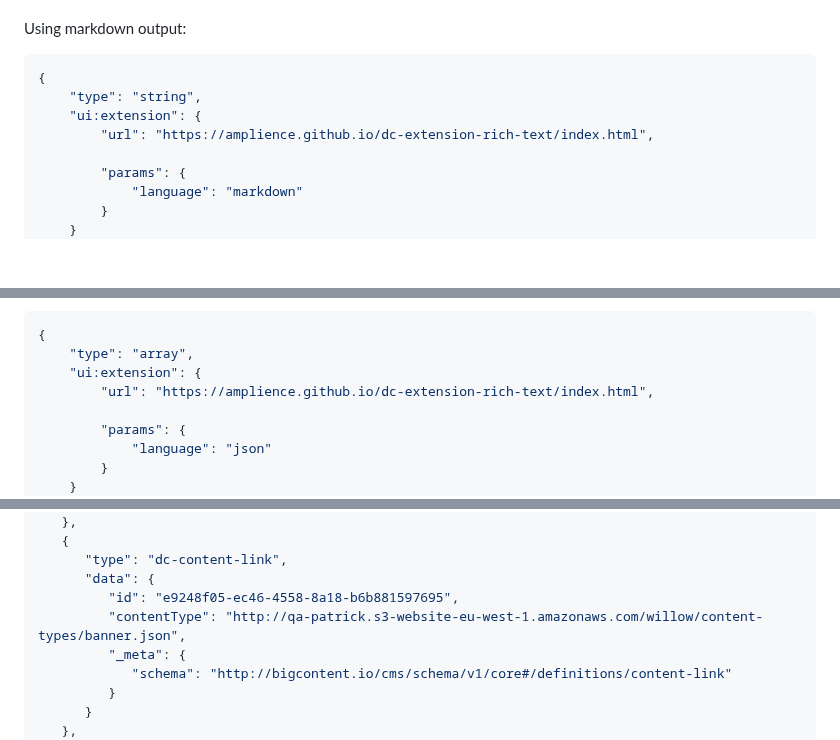
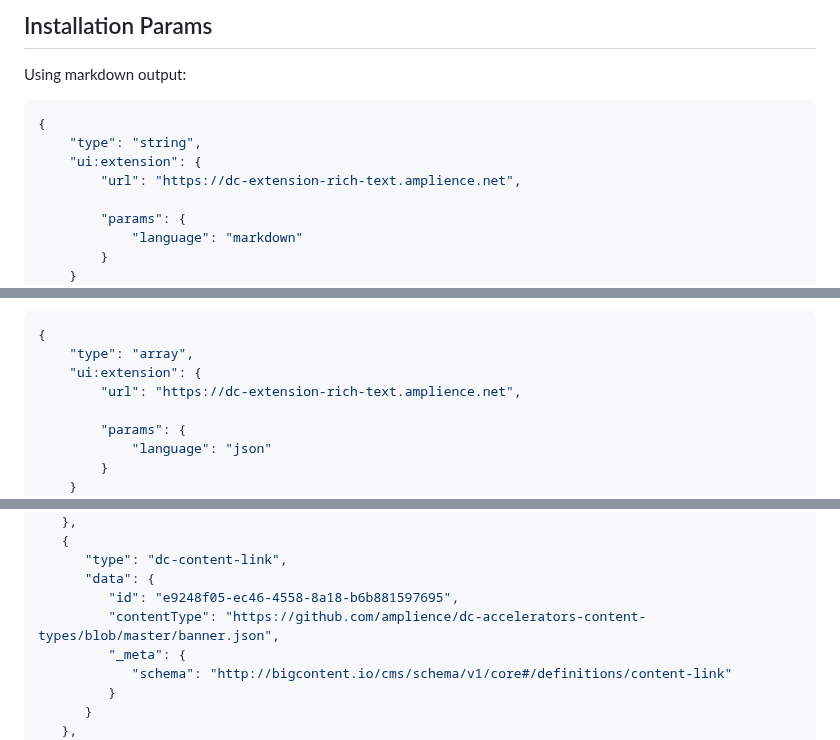
Before and after one commit to amplience/dc-extension-rich-text, a Markdown page: README.md, 3 parts joined by grey strips. Rendered like a GitHub page; blank space fills up the shorter version.

```diff
--- a/README.md
+++ b/README.md
@@ -43,3 +87,4 @@ To use the rich text editor, you simply need to add a field to your content type
+## Installation Params
 
 Using markdown output:
 
@@ -47,7 +92,7 @@ Using markdown output:
 {
     "type": "string",
     "ui:extension": {
-        "url": "https://amplience.github.io/dc-extension-rich-text/index.html",
+        "url": "https://dc-extension-rich-text.amplience.net",
 
         "params": {
             "language": "markdown"
@@ -70,7 +115,7 @@ Using JSON output:
 {
     "type": "array",
     "ui:extension": {
-        "url": "https://amplience.github.io/dc-extension-rich-text/index.html",
+        "url": "https://dc-extension-rich-text.amplience.net",
 
         "params": {
             "language": "json"
@@ -91,7 +136,7 @@ This will output an array of "blocks". Each block has a type and associated data
       "type": "dc-content-link",
       "data": {
          "id": "e9248f05-ec46-4558-8a18-b6b881597695",
-         "contentType": "http://qa-patrick.s3-website-eu-west-1.amazonaws.com/willow/content-types/banner.json",
+         "contentType": "https://github.com/amplience/dc-accelerators-content-types/blob/master/banner.json",
          "_meta": {
             "schema": "http://bigcontent.io/cms/schema/v1/core#/definitions/content-link"
          }
```
Also changed, not shown: other parts of README.md (+45 -1 lines), media/permissions.png (added), media/setup.png (added), 3 other files.
